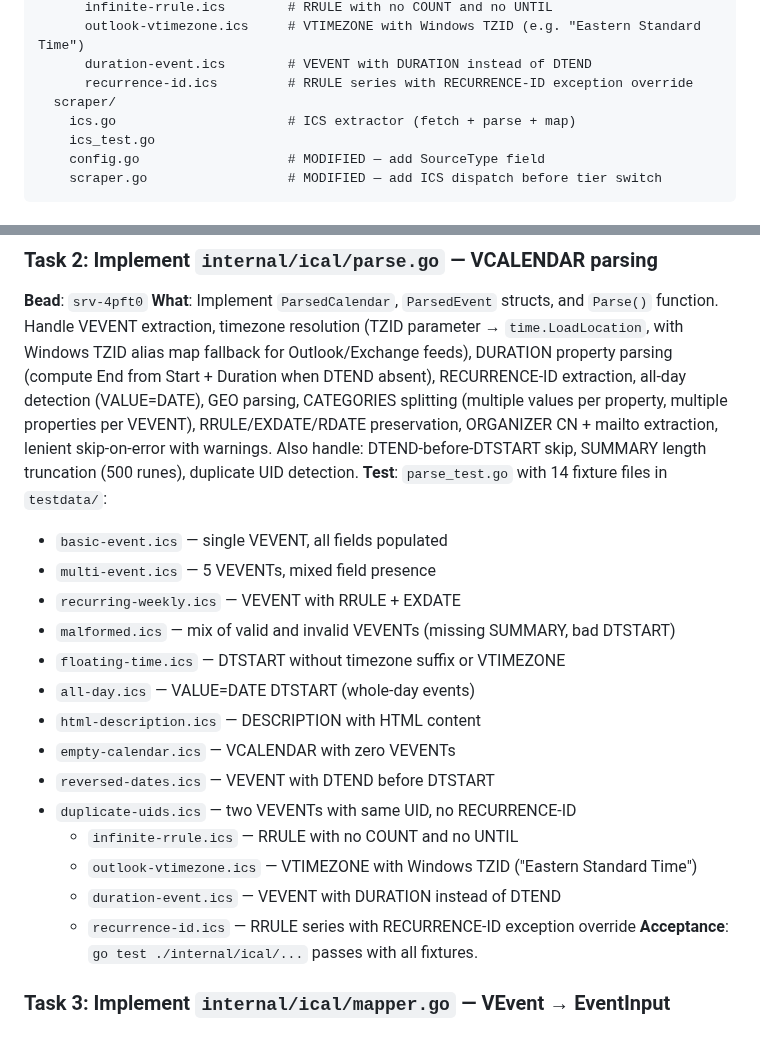
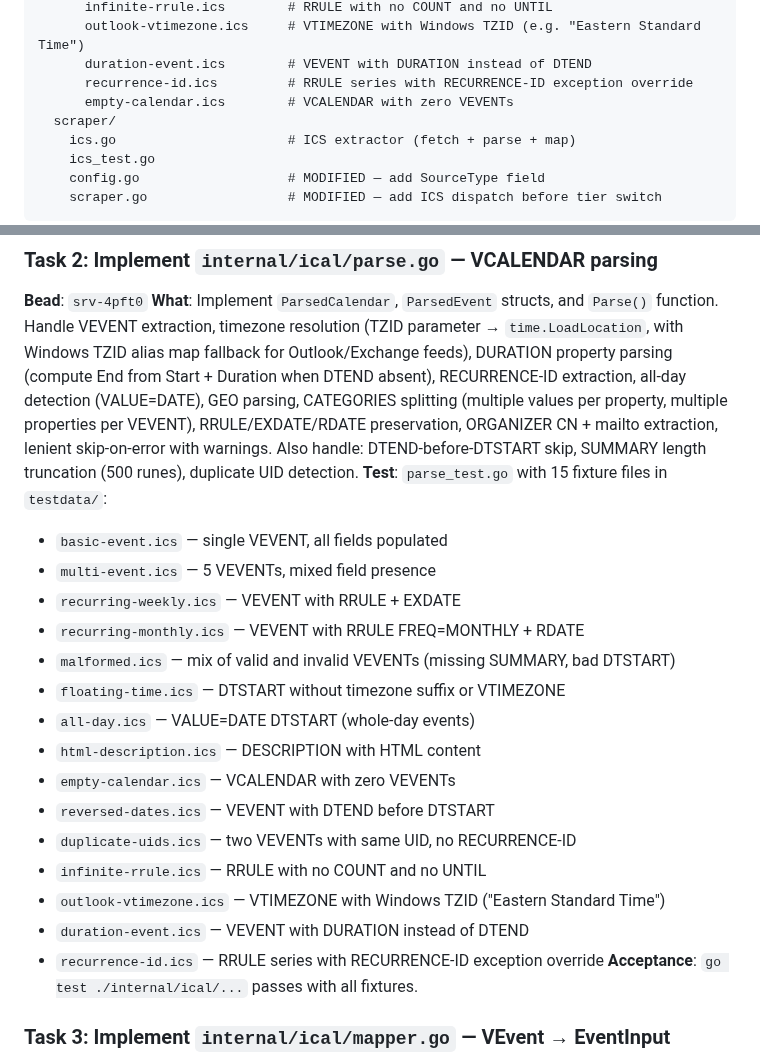
Before and after one commit to Togather-Foundation/server, a Markdown page: specs/005-ics-integration/spec-phase1.md, 2 parts joined by grey strips. Drawn GitHub-style.

```diff
--- a/specs/005-ics-integration/spec-phase1.md
+++ b/specs/005-ics-integration/spec-phase1.md
@@ -279,6 +279,7 @@ internal/
       outlook-vtimezone.ics     # VTIMEZONE with Windows TZID (e.g. "Eastern Standard Time")
       duration-event.ics        # VEVENT with DURATION instead of DTEND
       recurrence-id.ics         # RRULE series with RECURRENCE-ID exception override
+      empty-calendar.ics        # VCALENDAR with zero VEVENTs
   scraper/
     ics.go                      # ICS extractor (fetch + parse + map)
     ics_test.go
@@ -690,10 +690,11 @@ extraction, all-day detection (VALUE=DATE), GEO parsing, CATEGORIES splitting
 preservation, ORGANIZER CN + mailto extraction, lenient skip-on-error with warnings.
 Also handle: DTEND-before-DTSTART skip, SUMMARY length truncation (500 runes),
 duplicate UID detection.
-**Test**: `parse_test.go` with 14 fixture files in `testdata/`:
+**Test**: `parse_test.go` with 15 fixture files in `testdata/`:
 - `basic-event.ics` — single VEVENT, all fields populated
 - `multi-event.ics` — 5 VEVENTs, mixed field presence
 - `recurring-weekly.ics` — VEVENT with RRULE + EXDATE
+- `recurring-monthly.ics` — VEVENT with RRULE FREQ=MONTHLY + RDATE
 - `malformed.ics` — mix of valid and invalid VEVENTs (missing SUMMARY, bad DTSTART)
 - `floating-time.ics` — DTSTART without timezone suffix or VTIMEZONE
 - `all-day.ics` — VALUE=DATE DTSTART (whole-day events)
@@ -701,10 +702,10 @@ duplicate UID detection.
 - `empty-calendar.ics` — VCALENDAR with zero VEVENTs
 - `reversed-dates.ics` — VEVENT with DTEND before DTSTART
 - `duplicate-uids.ics` — two VEVENTs with same UID, no RECURRENCE-ID
-  - `infinite-rrule.ics` — RRULE with no COUNT and no UNTIL
-  - `outlook-vtimezone.ics` — VTIMEZONE with Windows TZID ("Eastern Standard Time")
-  - `duration-event.ics` — VEVENT with DURATION instead of DTEND
-  - `recurrence-id.ics` — RRULE series with RECURRENCE-ID exception override
+- `infinite-rrule.ics` — RRULE with no COUNT and no UNTIL
+- `outlook-vtimezone.ics` — VTIMEZONE with Windows TZID ("Eastern Standard Time")
+- `duration-event.ics` — VEVENT with DURATION instead of DTEND
+- `recurrence-id.ics` — RRULE series with RECURRENCE-ID exception override
 **Acceptance**: `go test ./internal/ical/...` passes with all fixtures.
 
 ### Task 3: Implement `internal/ical/mapper.go` — VEvent → EventInput
```
Also changed, not shown: other parts of specs/005-ics-integration/spec-phase1.md (+0 -1 lines), specs/005-ics-integration/plan.md (+6 -6 lines).
